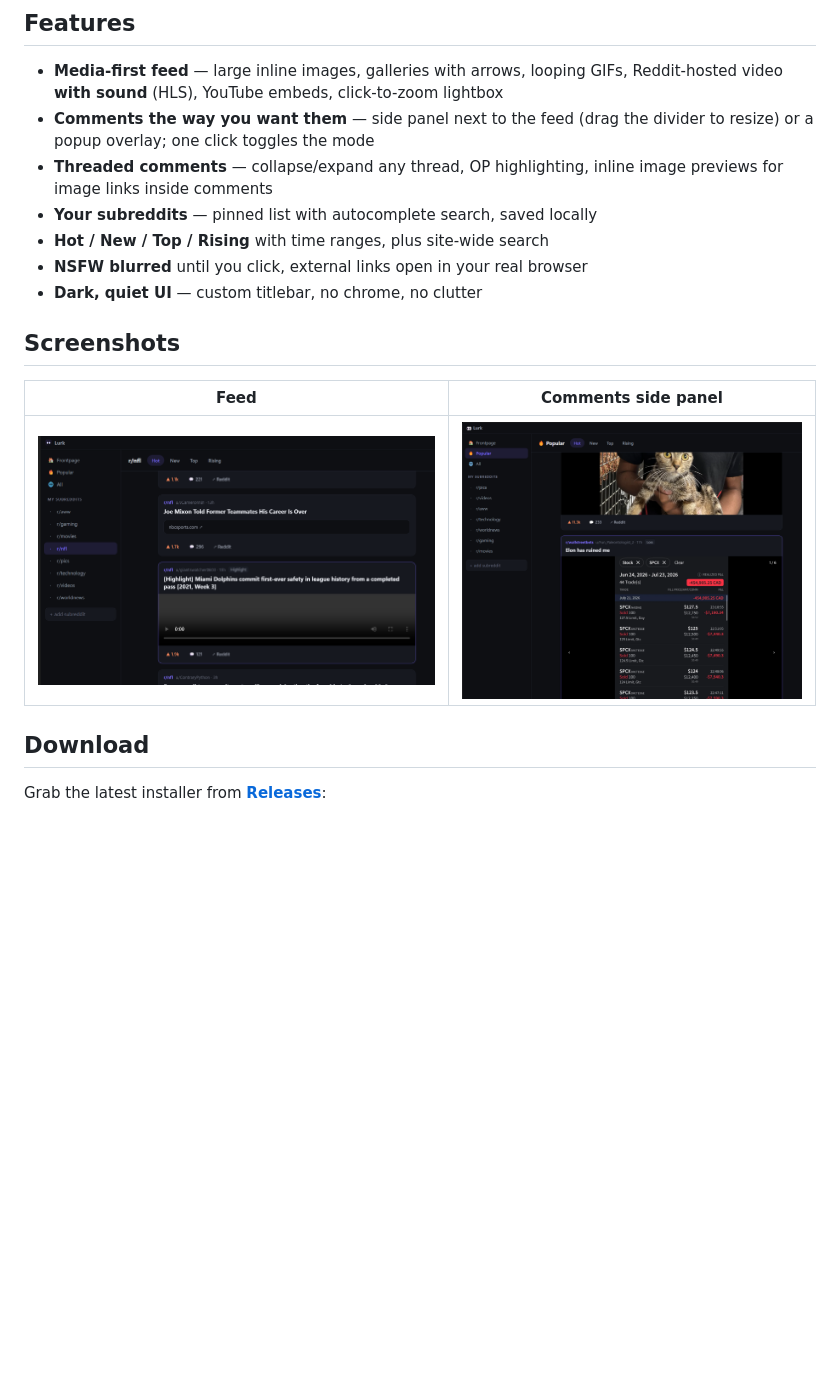
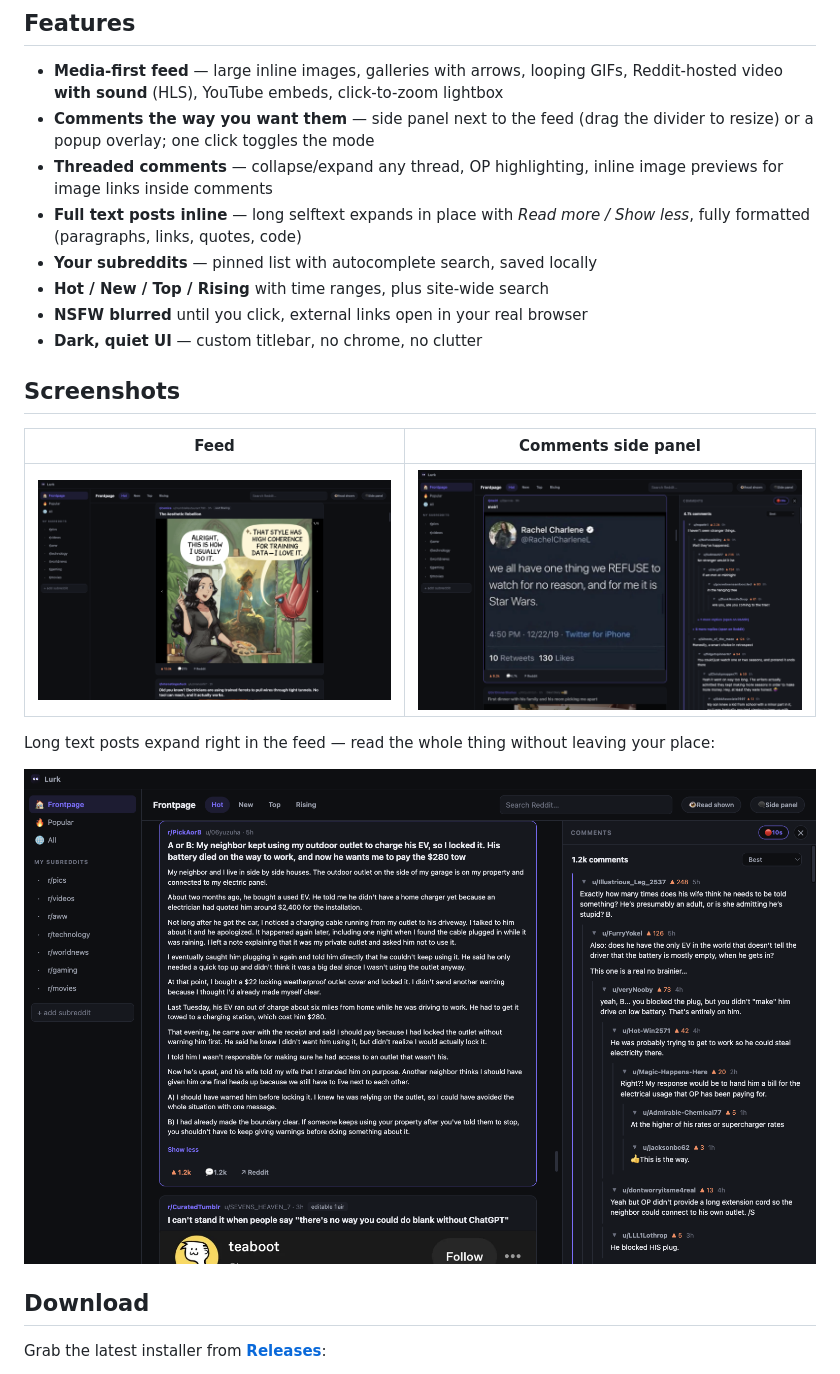
Before and after one commit to jampick/lurk, a Markdown page: README.md, the part around the change. Rendered like a GitHub page; pictures changed too: docs/comments.png, docs/feed.png, docs/readmore.png (added); blank space fills up the shorter version.

Commit message:
Refresh README screenshots, add Read more showcase, bump to 0.1.1
Co-Authored-By: Claude Fable 5 <noreply@anthropic.com>

```diff
--- a/README.md
+++ b/README.md
@@ -28,6 +28,8 @@ opposite: a native-feeling window with no ads, no login, no tracking, no
   to resize) or a popup overlay; one click toggles the mode
 - **Threaded comments** — collapse/expand any thread, OP highlighting, inline
   image previews for image links inside comments
+- **Full text posts inline** — long selftext expands in place with
+  *Read more / Show less*, fully formatted (paragraphs, links, quotes, code)
 - **Your subreddits** — pinned list with autocomplete search, saved locally
 - **Hot / New / Top / Rising** with time ranges, plus site-wide search
 - **NSFW blurred** until you click, external links open in your real browser
@@ -38,6 +40,10 @@ opposite: a native-feeling window with no ads, no login, no tracking, no
 | Feed | Comments side panel |
 | --- | --- |
 | ![Feed](docs/feed.png) | ![Comments](docs/comments.png) |
+
+Long text posts expand right in the feed — read the whole thing without leaving your place:
+
+![Read more](docs/readmore.png)
 
 ## Download
 
```
Also changed, not shown: 1 other file.
